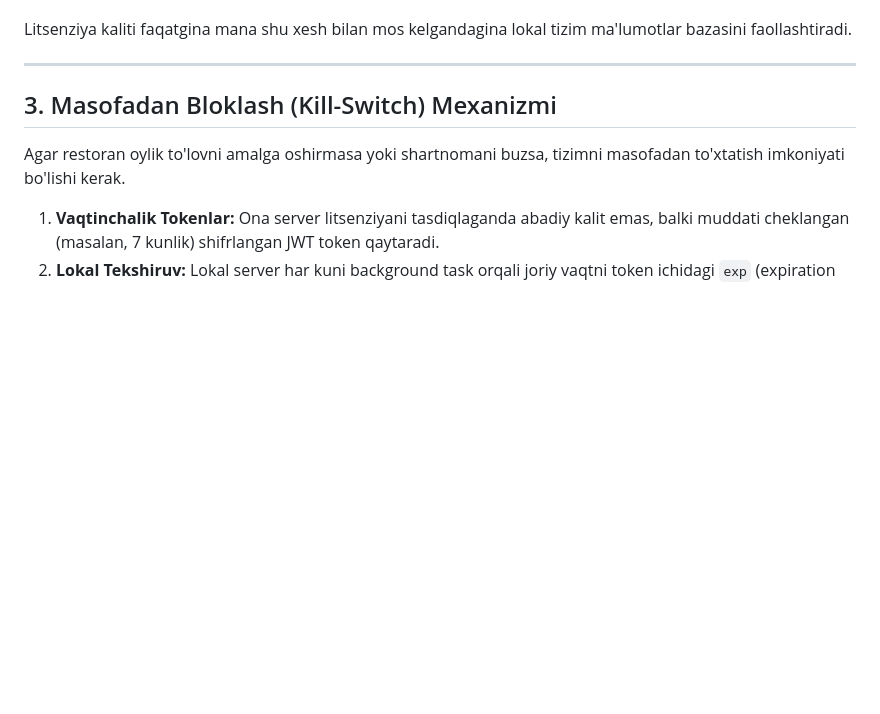
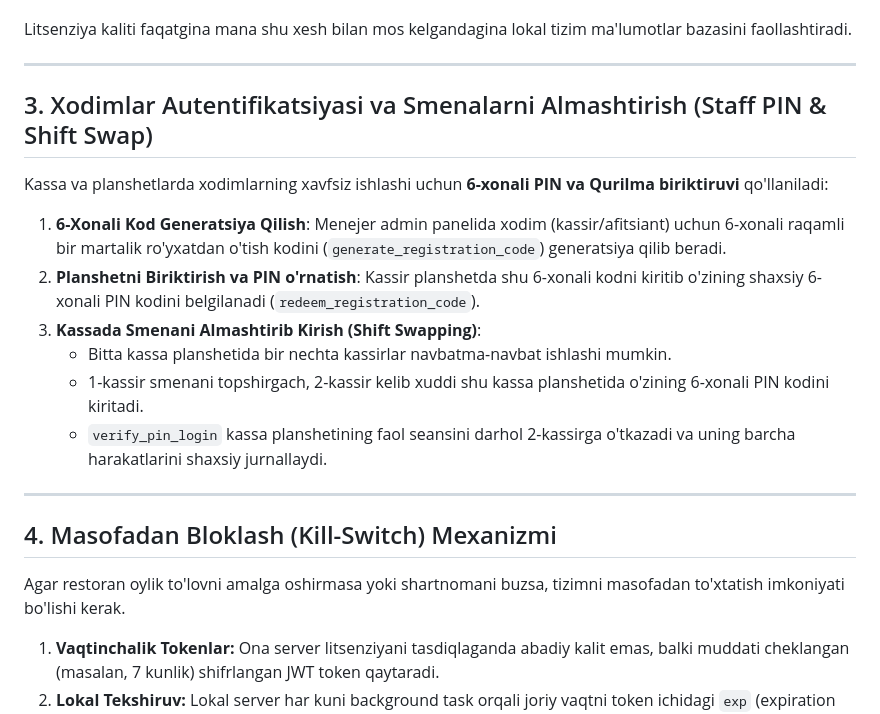
Before and after one commit to ismatovshaxriyor/pos_system, a Markdown page: docs/2_xavfsizlik_va_litsenziyalash.md, the part around the change. GitHub-like rendering; blank space fills up the shorter version.

```diff
--- a/docs/2_xavfsizlik_va_litsenziyalash.md
+++ b/docs/2_xavfsizlik_va_litsenziyalash.md
@@ -53,7 +53,23 @@ Litsenziya kaliti faqatgina mana shu xesh bilan mos kelgandagina lokal tizim ma'
 
 ---
 
-## 3. Masofadan Bloklash (Kill-Switch) Mexanizmi
+## 3. Xodimlar Autentifikatsiyasi va Smenalarni Almashtirish (Staff PIN & Shift Swap)
+
+Kassa va planshetlarda xodimlarning xavfsiz ishlashi uchun **6-xonali PIN va Qurilma biriktiruvi** qo'llaniladi:
+
+1. **6-Xonali Kod Generatsiya Qilish**:
+   Menejer admin panelida xodim (kassir/afitsiant) uchun 6-xonali raqamli bir martalik ro'yxatdan o'tish kodini (`generate_registration_code`) generatsiya qilib beradi.
+2. **Planshetni Biriktirish va PIN o'rnatish**:
+   Kassir planshetda shu 6-xonali kodni kiritib o'zining shaxsiy 6-xonali PIN kodini belgilanadi (`redeem_registration_code`).
+3. **Kassada Smenani Almashtirib Kirish (Shift Swapping)**:
+   - Bitta kassa planshetida bir nechta kassirlar navbatma-navbat ishlashi mumkin.
+   - 1-kassir smenani topshirgach, 2-kassir kelib xuddi shu kassa planshetida o'zining 6-xonali PIN kodini kiritadi.
+   - `verify_pin_login` kassa planshetining faol seansini darhol 2-kassirga o'tkazadi va uning barcha harakatlarini shaxsiy jurnallaydi.
+
+---
+
+## 4. Masofadan Bloklash (Kill-Switch) Mexanizmi
+
 
 Agar restoran oylik to'lovni amalga oshirmasa yoki shartnomani buzsa, tizimni masofadan to'xtatish imkoniyati bo'lishi kerak.
 
```
Also changed, not shown: docs/4_amaliy_ish_oqimi_va_deployment.md (+14 -0 lines), local_server/DEPLOY.md (+16 -1 lines).
